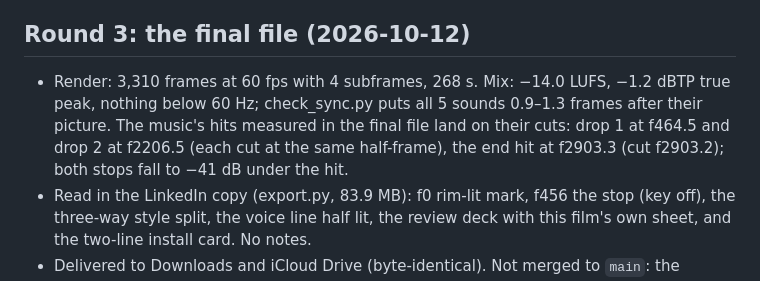
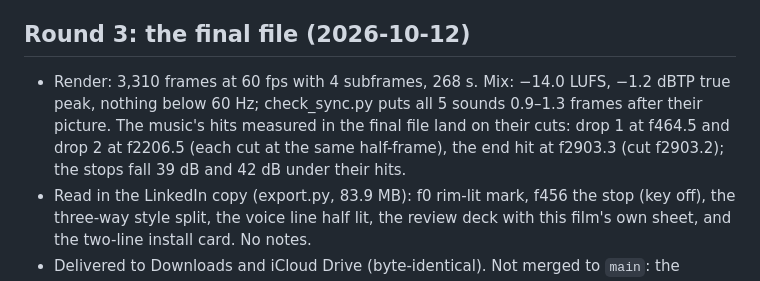
Before and after one commit to tstout729/video-skill, a Markdown page: keynote/log.md, the part around the change. GitHub-like rendering.

Commit message:
Keynote film log: the stops' measured depths
Co-Authored-By: Claude Opus 5.5 <noreply@anthropic.com>

```diff
--- a/keynote/log.md
+++ b/keynote/log.md
@@ -28,6 +28,6 @@ The film is cut to the music: frames are 60 fps, a beat is 29.03 frames, a bar 1
 
 ## Round 3: the final file (2026-10-12)
 
-- Render: 3,310 frames at 60 fps with 4 subframes, 268 s. Mix: −14.0 LUFS, −1.2 dBTP true peak, nothing below 60 Hz; check_sync.py puts all 5 sounds 0.9–1.3 frames after their picture. The music's hits measured in the final file land on their cuts: drop 1 at f464.5 and drop 2 at f2206.5 (each cut at the same half-frame), the end hit at f2903.3 (cut f2903.2); both stops fall to −41 dB under the hit.
+- Render: 3,310 frames at 60 fps with 4 subframes, 268 s. Mix: −14.0 LUFS, −1.2 dBTP true peak, nothing below 60 Hz; check_sync.py puts all 5 sounds 0.9–1.3 frames after their picture. The music's hits measured in the final file land on their cuts: drop 1 at f464.5 and drop 2 at f2206.5 (each cut at the same half-frame), the end hit at f2903.3 (cut f2903.2); the stops fall 39 dB and 42 dB under their hits.
 - Read in the LinkedIn copy (export.py, 83.9 MB): f0 rim-lit mark, f456 the stop (key off), the three-way style split, the voice line half lit, the review deck with this film's own sheet, and the two-line install card. No notes.
 - Delivered to Downloads and iCloud Drive (byte-identical). Not merged to `main`: the headline swap and the LinkedIn post wait for Trevor's review.
```
